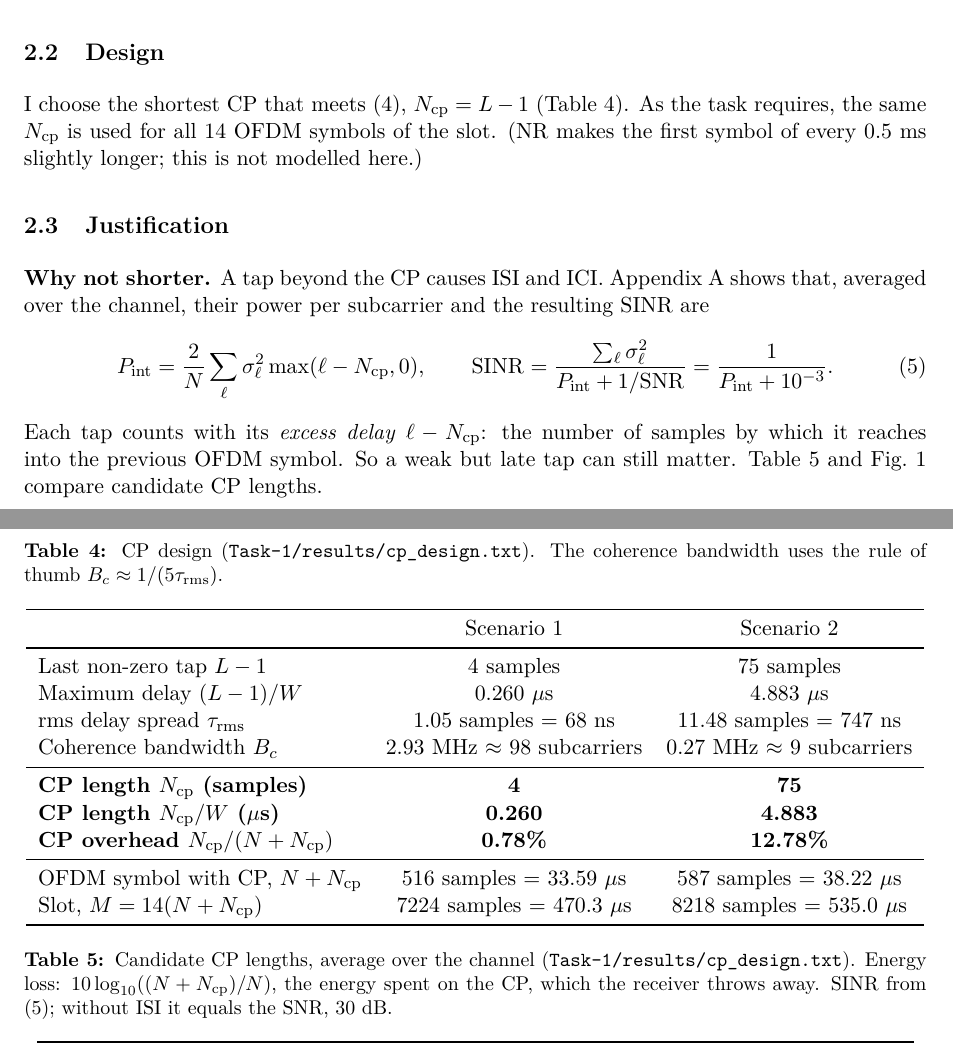
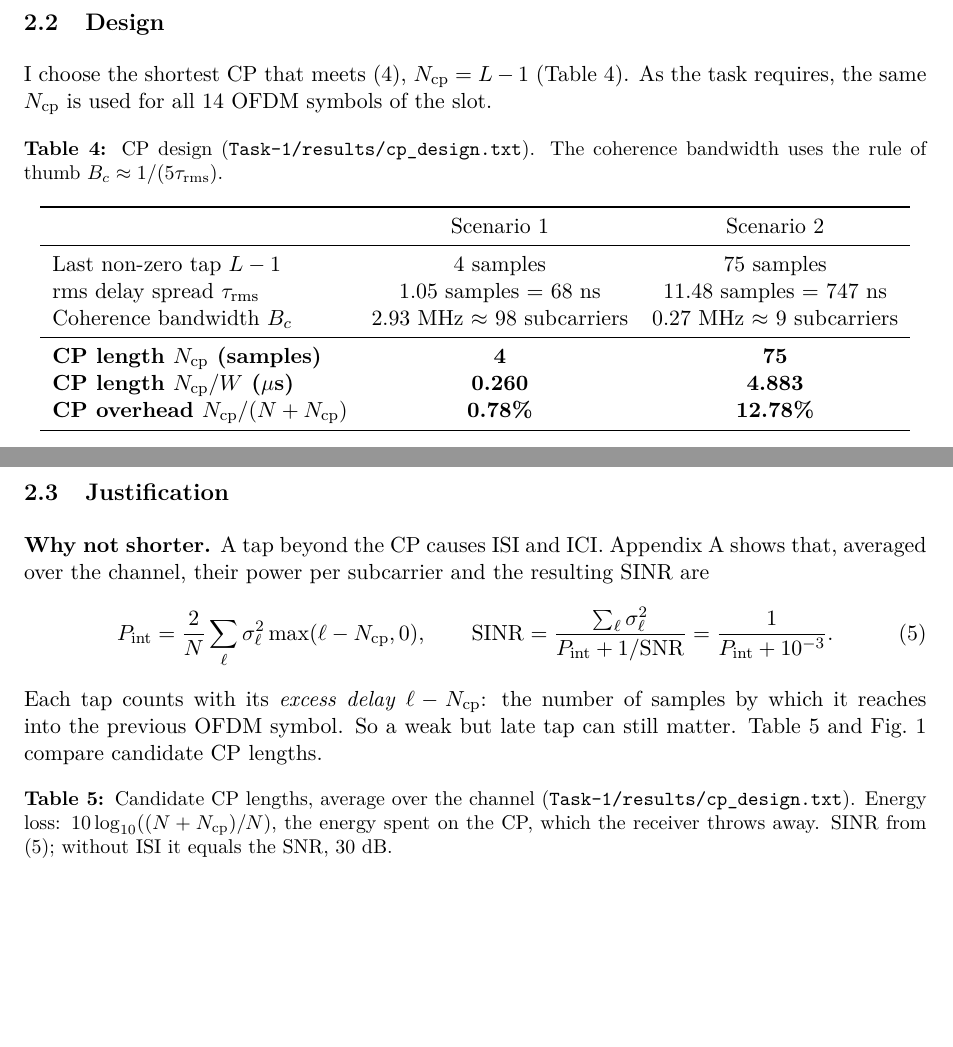
Before and after one commit to KarthiK-Ande-22/Wireless-Communication-Assignment-3, a LaTeX document (Report/report.tex): two parts of pages 3 and 4 of 17, joined at a grey line, cut so that both start at the same text, the shorter picture padded with empty space. Compiled offline with pdfLaTeX.

Commit message:
Report: remove extra rows and the NR remark from Task 1

```diff
--- a/Report/report.tex
+++ b/Report/report.tex
@@ -201,8 +201,7 @@ The condition is
 \subsection{Design}
 
 I choose the shortest CP that meets \eqref{eq:condition}, $\Ncp = L - 1$ (Table~\ref{tab:cp}). As the
-task requires, the same $\Ncp$ is used for all 14 OFDM symbols of the slot. (NR makes the first symbol of
-every 0.5 ms slightly longer; this is not modelled here.)
+task requires, the same $\Ncp$ is used for all 14 OFDM symbols of the slot.
 
 \begin{table}[!htb]
   \centering
@@ -213,16 +212,12 @@ every 0.5 ms slightly longer; this is not modelled here.)
     & Scenario 1 & Scenario 2 \\
     \midrule
     Last non-zero tap $L - 1$                    & 4 samples          & 75 samples \\
-    Maximum delay $(L-1)/W$                      & 0.260 $\mu$s       & 4.883 $\mu$s \\
     rms delay spread $\tau_{\mathrm{rms}}$       & 1.05 samples = 68 ns & 11.48 samples = 747 ns \\
     Coherence bandwidth $B_c$                    & 2.93 MHz $\approx$ 98 subcarriers & 0.27 MHz $\approx$ 9 subcarriers \\
     \midrule
     \textbf{CP length $\Ncp$ (samples)}          & \textbf{4}         & \textbf{75} \\
     \textbf{CP length $\Ncp/W$ ($\mu$s)}         & \textbf{0.260}     & \textbf{4.883} \\
     \textbf{CP overhead $\Ncp/(N + \Ncp)$}       & \textbf{0.78\%}    & \textbf{12.78\%} \\
-    \midrule
-    OFDM symbol with CP, $N + \Ncp$              & 516 samples = 33.59 $\mu$s & 587 samples = 38.22 $\mu$s \\
-    Slot, $M = 14(N + \Ncp)$                     & 7224 samples = 470.3 $\mu$s & 8218 samples = 535.0 $\mu$s \\
     \bottomrule
   \end{tabular}
 \end{table}
```
Also changed, not shown: Report/report.pdf.
